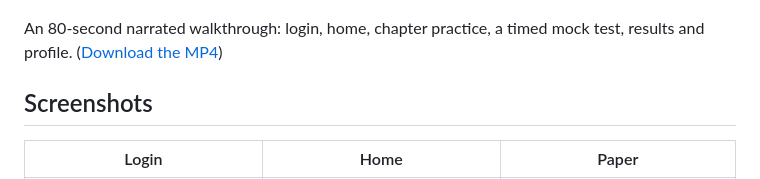
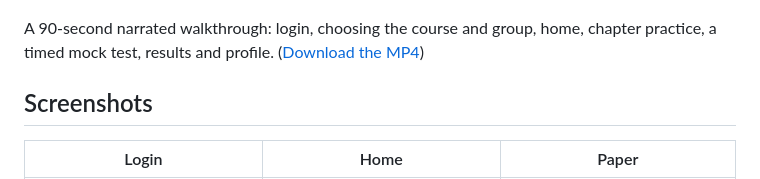
Before and after one commit to Sajeercherukottayil/CostMaster, a Markdown page: README.md, the part around the change. Drawn GitHub-style.

```diff
--- a/README.md
+++ b/README.md
@@ -8,7 +8,8 @@ A Flutter study companion for CMA India students: practice questions organised b
 
 [![CostMaster demo video: click to watch](demo/poster.jpg)](demo/costmaster-demo.mp4)
 
-An 80-second narrated walkthrough: login, home, chapter practice, a timed
+A 90-second narrated walkthrough: login, choosing the course and group,
+home, chapter practice, a timed
 mock test, results and profile. ([Download the MP4](demo/costmaster-demo.mp4?raw=true))
 
 ## Screenshots
```
Also changed, not shown: demo/poster.jpg, 3 other files.
